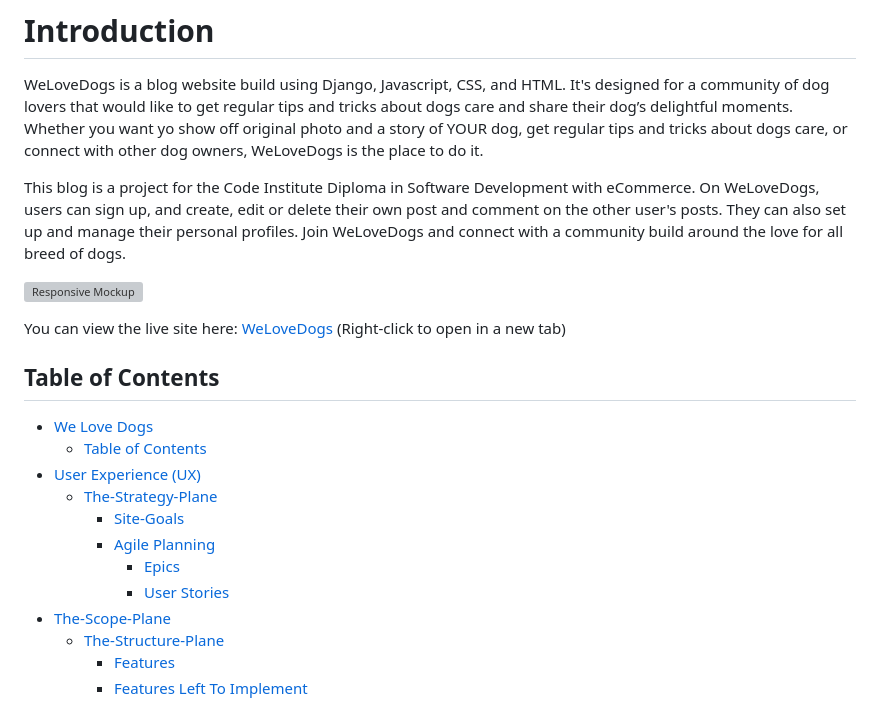
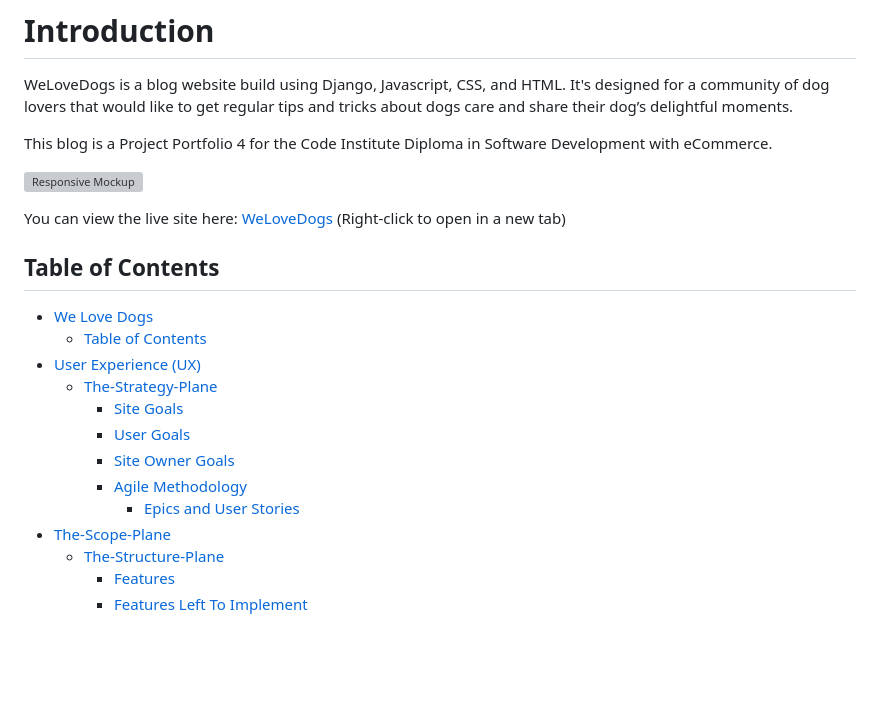
Before and after one commit to AstaJoks/we-love-dogs-PP4, a Markdown page: README.md, the part around the change printed below. Rendered like a GitHub page; blank space fills up the shorter version; grey boxes are pictures that could not be loaded.

```diff
--- a/README.md
+++ b/README.md
@@ -3,10 +3,9 @@
 # Introduction
 
 WeLoveDogs is a blog website build using Django, Javascript, CSS, and HTML. It's designed for a community of dog lovers that would like to get regular tips and tricks about dogs care and
-share their dog’s delightful moments. Whether you want yo show off original photo and a story of YOUR dog, get regular tips and tricks about dogs care, or connect with other dog owners, WeLoveDogs is the place to do it.
+share their dog’s delightful moments.
 
-This blog is a project for the Code Institute Diploma in Software Development with eCommerce. On WeLoveDogs, users can sign up, and create, edit or delete their own post and comment on the other user's posts.
-They can also set up and manage their personal profiles. Join WeLoveDogs and connect with a community build around the love for all breed of dogs.
+This blog is a Project Portfolio 4 for the Code Institute Diploma in Software Development with eCommerce.
 
 ![Responsive Mockup](https://res.cloudinary.com/dcydt01ed/image/upload/v1693179690/mock_up2_espnb1.png)
 
@@ -17,10 +16,11 @@ You can view the live site here: [WeLoveDogs](https://we-love-dogs-pp4-3e532b8b5
   - [Table of Contents](#table-of-contents)
 - [User Experience (UX)](#user-experience-ux)
   - [The-Strategy-Plane](#the-strategy-plane)
-    - [Site-Goals](#site-goals)
-    - [Agile Planning](#agile-planning)
-      - [Epics](#epics)
-      - [User Stories](#user-stories)
+    - [Site Goals](#site-goals)
+    - [User Goals](#user-goals)
+    - [Site Owner Goals](#site-owner-goals)
+    - [Agile Methodology](#agile-methodology)
+      - [Epics and User Stories](#epics-and-user-stories)
 - [The-Scope-Plane](#the-scope-plane)
   - [The-Structure-Plane](#the-structure-plane)
     - [Features](#features)
```
Also changed, not shown: other parts of README.md (+98 -4 lines).
